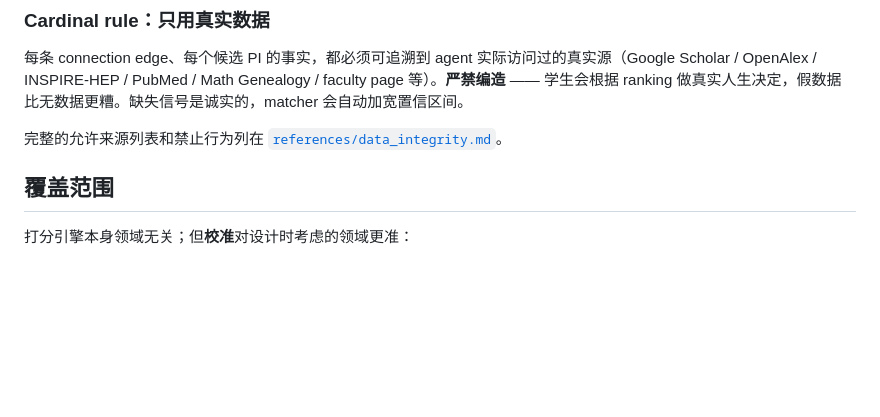
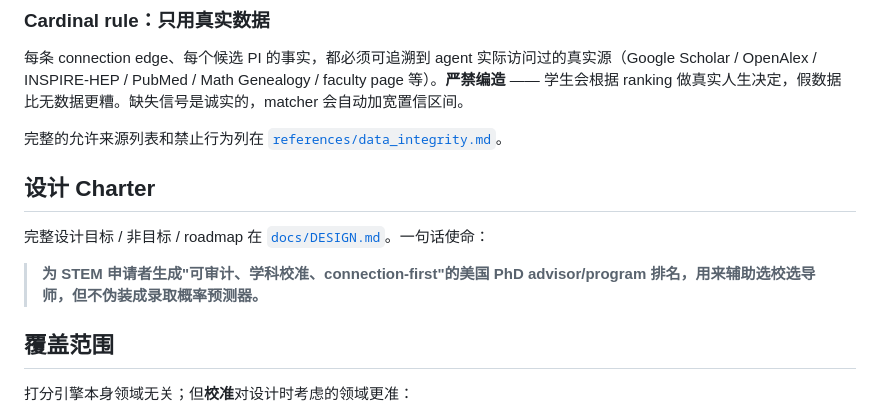
Before and after one commit to powerofjinbo/phdtaketaketake, a Markdown page: README.zh.md, the part around the change. Rendered like a GitHub page; blank space fills up the shorter version.

```diff
--- a/README.zh.md
+++ b/README.zh.md
@@ -61,6 +61,12 @@ Agent 会：
 
 完整的允许来源列表和禁止行为列在 [`references/data_integrity.md`](references/data_integrity.md)。
 
+## 设计 Charter
+
+完整设计目标 / 非目标 / roadmap 在 [`docs/DESIGN.md`](docs/DESIGN.md)。一句话使命：
+
+> **为 STEM 申请者生成"可审计、学科校准、connection-first"的美国 PhD advisor/program 排名，用来辅助选校选导师，但不伪装成录取概率预测器。**
+
 ## 覆盖范围
 
 打分引擎本身领域无关；但**校准**对设计时考虑的领域更准：
```
Also changed, not shown: README.md (+11 -0 lines), docs/DESIGN.md (added, +228 -0 lines).
